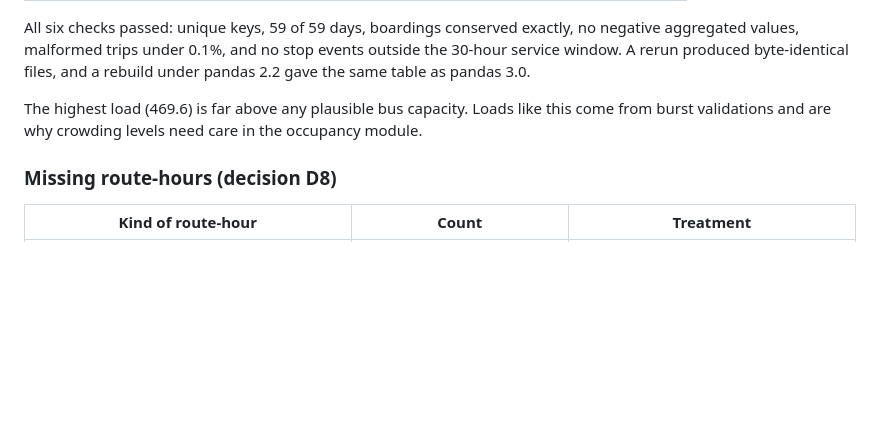
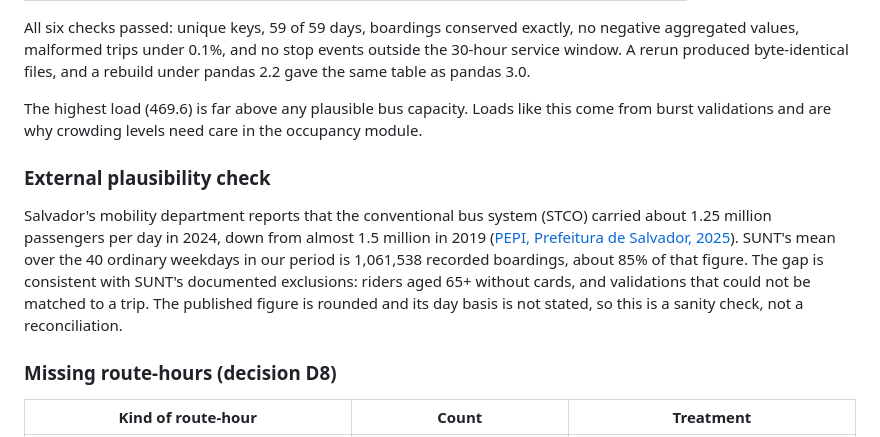
Before and after one commit to jayvaghela779/cs3011-public-transport-demand-occupancy, a Markdown page: docs/DATA.md, the part around the change. Rendered like a GitHub page; blank space fills up the shorter version.

Commit message:
Add external plausibility check of SUNT daily boardings
Compares SUNT's mean weekday boardings in the study period with the
city's published 2024 daily ridership (about 85%), and explains the gap
from SUNT's documented exclusions.

Co-Authored-By: Claude Opus 5.5 <noreply@anthropic.com>
Claude-Session: https://claude.ai/code/session_01BNmSxnJkkJYvHPob8z9Rs7

```diff
--- a/docs/DATA.md
+++ b/docs/DATA.md
@@ -87,6 +87,10 @@ All six checks passed: unique keys, 59 of 59 days, boardings conserved exactly,
 
 The highest load (469.6) is far above any plausible bus capacity. Loads like this come from burst validations and are why crowding levels need care in the occupancy module.
 
+### External plausibility check
+
+Salvador's mobility department reports that the conventional bus system (STCO) carried about 1.25 million passengers per day in 2024, down from almost 1.5 million in 2019 ([PEPI, Prefeitura de Salvador, 2025](https://mobilidade.salvador.ba.gov.br/wp-content/uploads/2025/10/PEPI-Plano-de-Envolvimento-das-Partes-Interessadas-Def_compressed.pdf)). SUNT's mean over the 40 ordinary weekdays in our period is 1,061,538 recorded boardings, about 85% of that figure. The gap is consistent with SUNT's documented exclusions: riders aged 65+ without cards, and validations that could not be matched to a trip. The published figure is rounded and its day basis is not stated, so this is a sanity check, not a reconciliation.
+
 ### Missing route-hours (decision D8)
 
 | Kind of route-hour | Count | Treatment |
```
